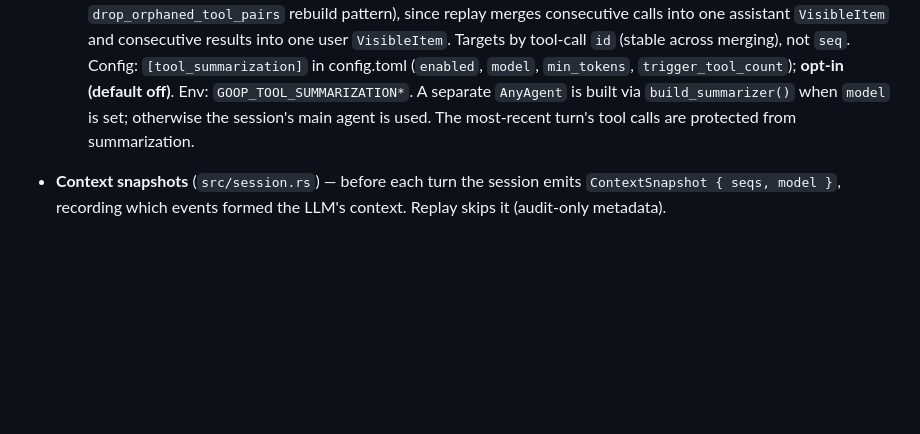
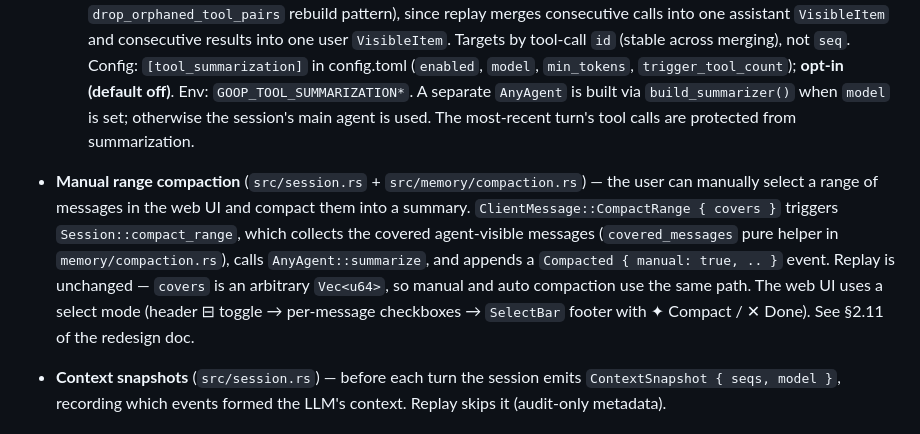
Before and after one commit to Tyler-Hardin/goop, a Markdown page: AGENTS.md, the part around the change. Rendered like a GitHub page; blank space fills up the shorter version.

```diff
--- a/AGENTS.md
+++ b/AGENTS.md
@@ -300,6 +300,17 @@ The web UI shows a session sidebar for switching between sessions.
   off)**. Env: `GOOP_TOOL_SUMMARIZATION*`. A separate `AnyAgent` is built via
   `build_summarizer()` when `model` is set; otherwise the session's main agent
   is used. The most-recent turn's tool calls are protected from summarization.
+- **Manual range compaction** (`src/session.rs` + `src/memory/compaction.rs`)
+  — the user can manually select a range of messages in the web UI and
+  compact them into a summary.  `ClientMessage::CompactRange { covers }`
+  triggers `Session::compact_range`, which collects the covered
+  agent-visible messages (`covered_messages` pure helper in
+  `memory/compaction.rs`), calls `AnyAgent::summarize`, and appends a
+  `Compacted { manual: true, .. }` event.  Replay is unchanged — `covers`
+  is an arbitrary `Vec<u64>`, so manual and auto compaction use the same
+  path.  The web UI uses a select mode (header ⊟ toggle → per-message
+  checkboxes → `SelectBar` footer with ✦ Compact / ✕ Done).  See §2.11 of
+  the redesign doc.
 - **Context snapshots** (`src/session.rs`) — before each turn the session
   emits `ContextSnapshot { seqs, model }`, recording which events formed
   the LLM's context. Replay skips it (audit-only metadata).
```
Also changed, not shown: docs/compaction-redesign.md (+41 -11 lines).
